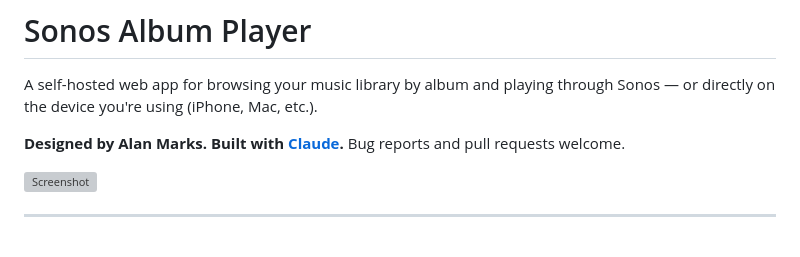
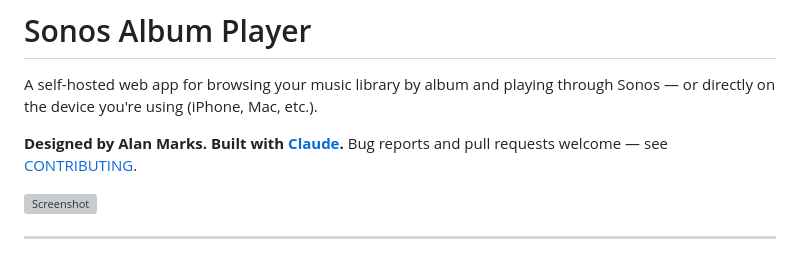
Before and after one commit to amarks/sonos-album-player, a Markdown page: README.md, the part around the change. Rendered like a GitHub page; grey boxes are pictures that could not be loaded.

```diff
--- a/README.md
+++ b/README.md
@@ -2,7 +2,7 @@
 
 A self-hosted web app for browsing your music library by album and playing through Sonos — or directly on the device you're using (iPhone, Mac, etc.).
 
-**Designed by Alan Marks. Built with [Claude](https://claude.ai).** Bug reports and pull requests welcome.
+**Designed by Alan Marks. Built with [Claude](https://claude.ai).** Bug reports and pull requests welcome — see [CONTRIBUTING](CONTRIBUTING.md).
 
 ![Screenshot](docs/screenshot.png)
 
```
Also changed, not shown: CONTRIBUTING.md (added, +37 -0 lines).
